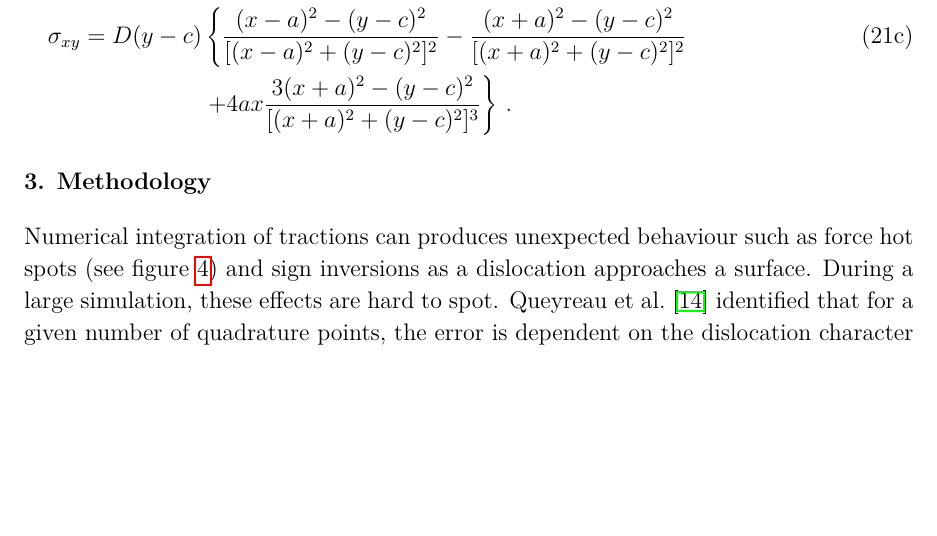
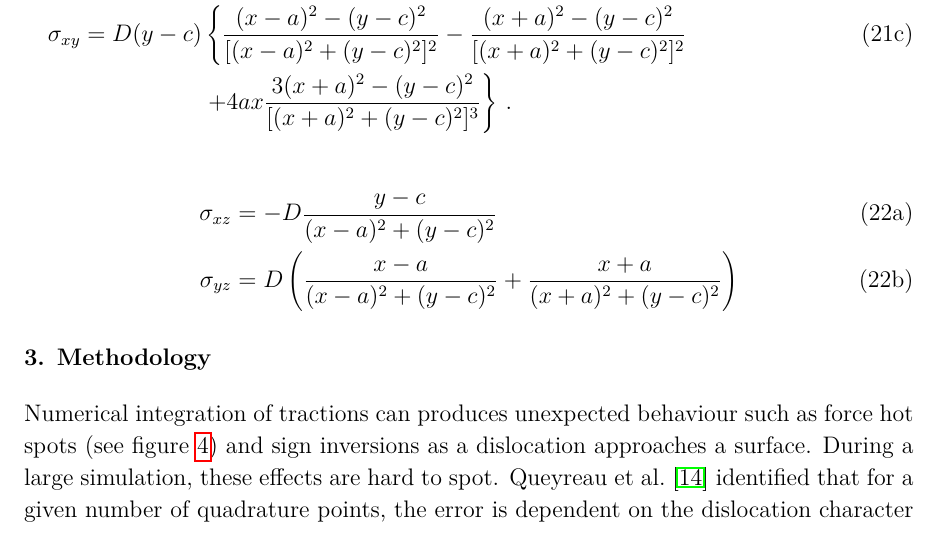
Before and after one commit to TarletonGroup/EasyDD, a LaTeX paper (src/wip/DanielCelisGarza/Accurate_evaluation_of_dislocation_tractions/paper/main.tex): part of page 7 of 20, cut so that both start at the same text, the shorter picture padded with empty space. Compiled offline with pdfLaTeX.

Commit message:
Fixes #29

```diff
--- a/src/wip/DanielCelisGarza/Accurate_evaluation_of_dislocation_tractions/paper/main.tex
+++ b/src/wip/DanielCelisGarza/Accurate_evaluation_of_dislocation_tractions/paper/main.tex
@@ -240,7 +240,12 @@ The case where the Burgers vector lies parallel to the surface is found in \cref
     \end{align}
 \end{subequations}
 
-% TODO #27
+\begin{subequations}
+    \begin{align}
+        \sigma_{xz} & = -D \dfrac{y - c}{(x - a)^2 + (y - c)^2}                                                    \\
+        \sigma_{yz} & = D \left(\dfrac{x - a}{(x - a)^2 + (y - c)^2} + \dfrac{x + a}{(x + a)^2 + (y - c)^2}\right)
+    \end{align}
+\end{subequations}
 
 \section{Methodology}\label{s:method}
 Numerical integration of tractions can produces unexpected behaviour such as force hot spots (see \cref{f:err_basic_cantilever}) and sign inversions as a dislocation approaches a surface. During a large simulation, these effects are hard to spot. \citet{Queyreau} identified that for a given number of quadrature points, the error is dependent on the dislocation character but always increases rapidly as the distance between the segment and element surface decrease (see \cref{f:rel_err_perp_edge,f:rel_err_par_edge}).
```
Also changed, not shown: src/wip/DanielCelisGarza/Accurate_evaluation_of_dislocation_tractions/paper/main.pdf.
